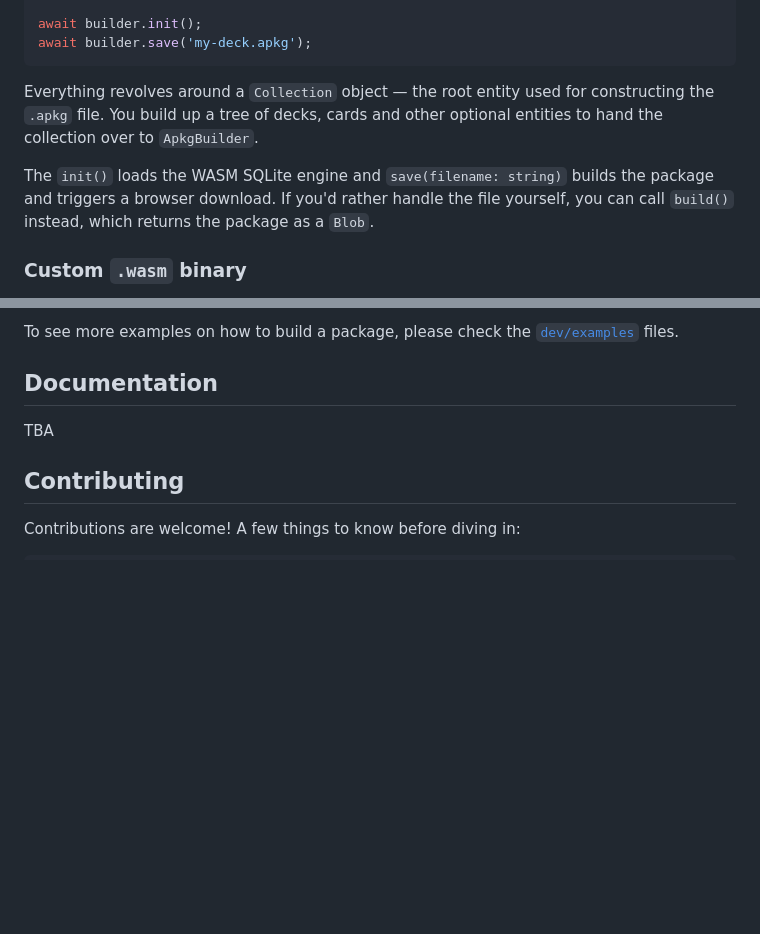
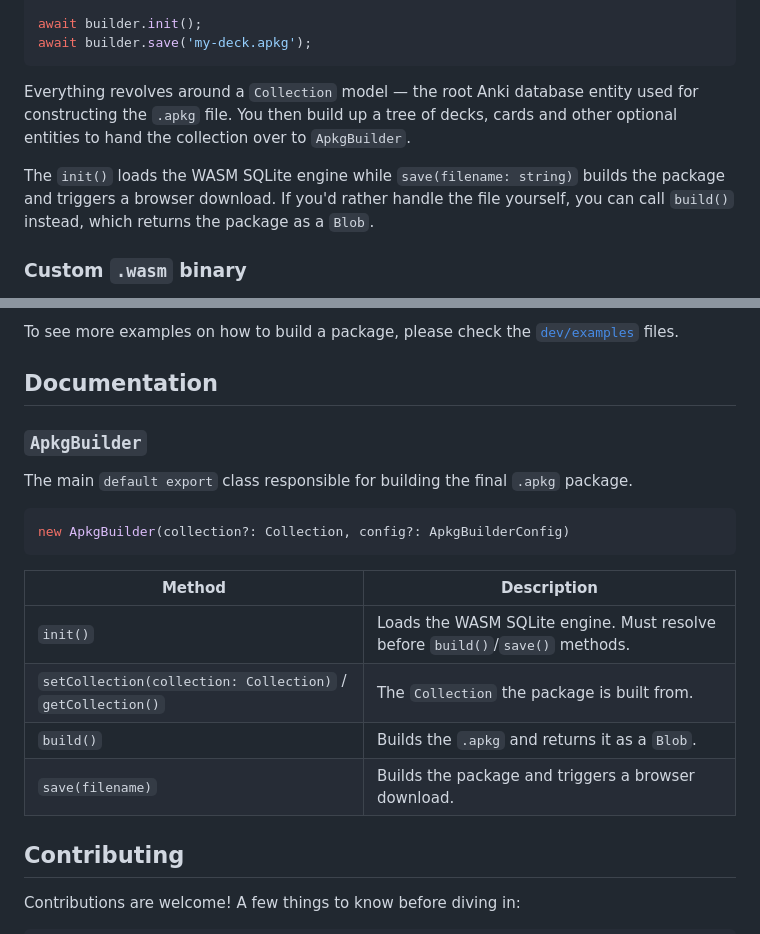
Before and after one commit to nadamai/apkg-browser-builder, a Markdown page: README.md, 2 parts joined by grey strips. GitHub-like rendering; blank space fills up the shorter version.

Commit message:
docs: starting with ApkgBuilder documentation

````diff
--- a/README.md
+++ b/README.md
@@ -29,9 +29,9 @@ await builder.init();
 await builder.save('my-deck.apkg');
 ```
 
-Everything revolves around a `Collection` object — the root entity used for constructing the `.apkg` file. You build up a tree of decks, cards and other optional entities to hand the collection over to `ApkgBuilder`.
+Everything revolves around a `Collection` model — the root Anki database entity used for constructing the `.apkg` file. You then build up a tree of decks, cards and other optional entities to hand the collection over to `ApkgBuilder`.
 
-The `init()` loads the WASM SQLite engine and `save(filename: string)` builds the package and triggers a browser download. If you'd rather handle the file yourself, you can call `build()` instead, which returns the package as a `Blob`.
+The `init()` loads the WASM SQLite engine while `save(filename: string)` builds the package and triggers a browser download. If you'd rather handle the file yourself, you can call `build()` instead, which returns the package as a `Blob`.
 
 ### Custom `.wasm` binary
 
@@ -48,7 +48,20 @@ To see more examples on how to build a package, please check the [`dev/examples`
 
 ## Documentation
 
-TBA
+### `ApkgBuilder`
+
+The main `default export` class responsible for building the final `.apkg` package.
+
+```ts
+new ApkgBuilder(collection?: Collection, config?: ApkgBuilderConfig)
+```
+
+| Method | Description |
+| --- | --- |
+| `init()` | Loads the WASM SQLite engine. Must resolve before `build()`/`save()` methods. |
+| `setCollection(collection: Collection)` / `getCollection()` | The `Collection` the package is built from. |
+| `build()` | Builds the `.apkg` and returns it as a `Blob`. |
+| `save(filename)` | Builds the package and triggers a browser download. |
 
 ## Contributing
 
````
Also changed, not shown: other parts of README.md (+3 -1 lines).
